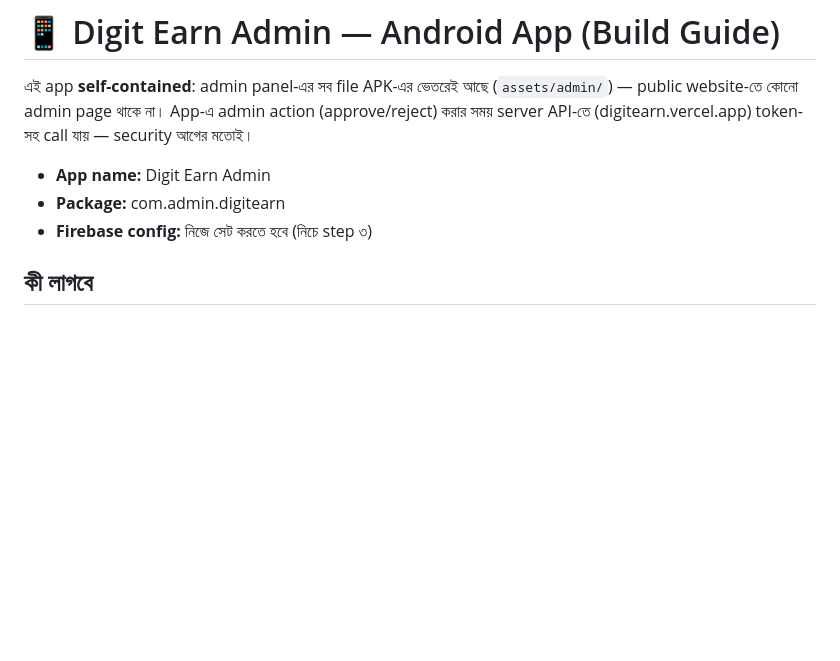
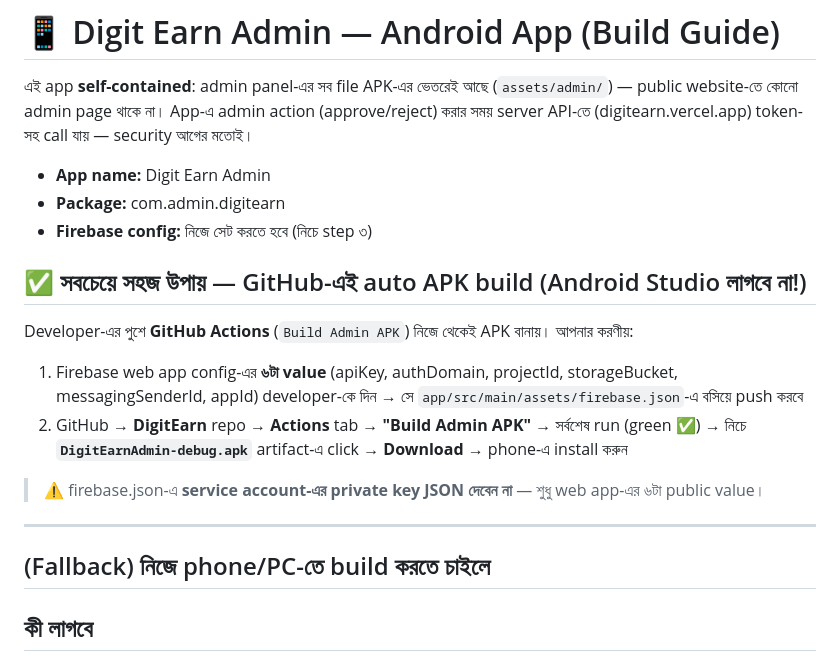
Before and after one commit to md0331400/DigitEarn, a Markdown page: android/README.md, the part around the change. Rendered like a GitHub page; blank space fills up the shorter version.

Commit message:
📱 README: GitHub Actions APK build as primary path (local IDE build = fallback)
Co-authored-by: arena-agent <297053741+arena-agent@users.noreply.github.com>

```diff
--- a/android/README.md
+++ b/android/README.md
@@ -7,6 +7,24 @@ server API-তে (digitearn.vercel.app) token-সহ call যায় — secu
 - **App name:** Digit Earn Admin
 - **Package:** com.admin.digitearn
 - **Firebase config:** নিজে সেট করতে হবে (নিচে step ৩)
+
+## ✅ সবচেয়ে সহজ উপায় — GitHub-এই auto APK build (Android Studio লাগবে না!)
+
+Developer-এর পুশে **GitHub Actions** (`Build Admin APK`) নিজে থেকেই APK বানায়।
+আপনার করণীয়:
+1. Firebase web app config-এর **৬টা value** (apiKey, authDomain, projectId,
+   storageBucket, messagingSenderId, appId) developer-কে দিন → সে
+   `app/src/main/assets/firebase.json`-এ বসিয়ে push করবে
+2. GitHub → **DigitEarn** repo → **Actions** tab → **"Build Admin APK"** →
+   সর্বশেষ run (green ✅) → নিচে **`DigitEarnAdmin-debug.apk`** artifact-এ
+   click → **Download** → phone-এ install করুন
+
+> ⚠️ firebase.json-এ **service account-এর private key JSON দেবেন না** — শুধু
+> web app-এর ৬টা public value।
+
+---
+
+## (Fallback) নিজে phone/PC-তে build করতে চাইলে
 
 ## কী লাগবে
 
```
